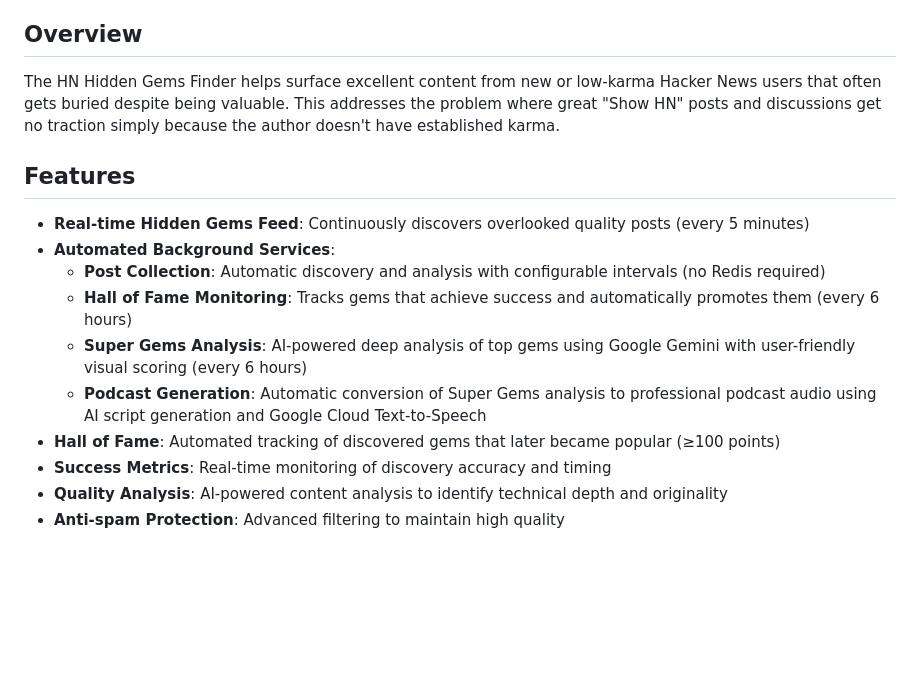
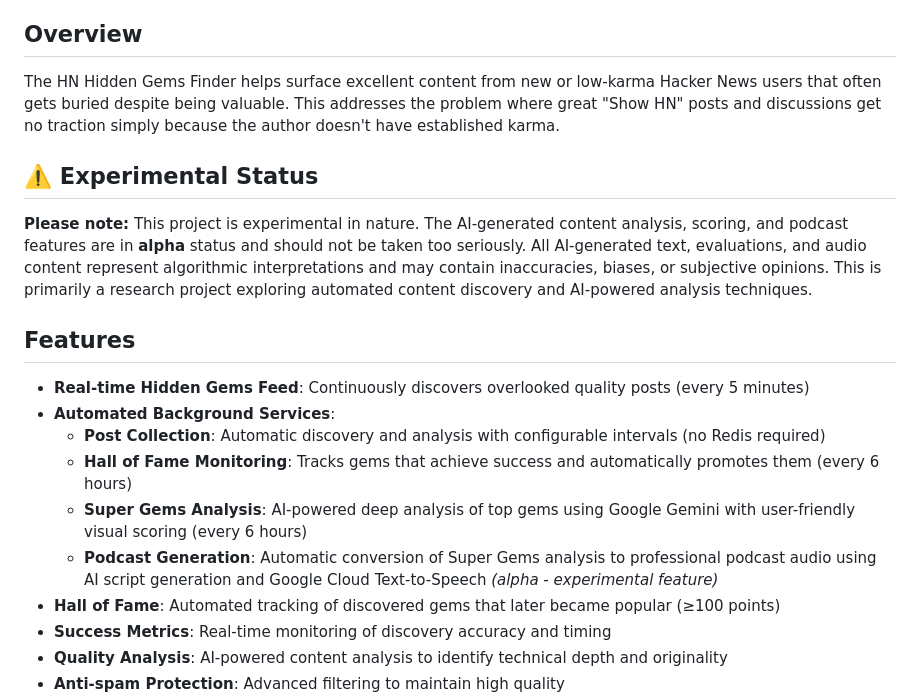
Before and after one commit to DG1001/hn-gems, a Markdown page: README.md, the part around the change. Rendered like a GitHub page; blank space fills up the shorter version.

Commit message:
Add experimental warning and audio metadata tracking
- Update README.md to clearly mark project as experimental with alpha features
- Add audio metadata persistence in scheduler.py to track generated podcast files
- Store file details like size, duration, and generation status in database
- Prevent duplicate metadata entries by checking existing records first

```diff
--- a/README.md
+++ b/README.md
@@ -9,6 +9,10 @@ A tool that discovers high-quality Hacker News posts from low-karma accounts tha
 
 The HN Hidden Gems Finder helps surface excellent content from new or low-karma Hacker News users that often gets buried despite being valuable. This addresses the problem where great "Show HN" posts and discussions get no traction simply because the author doesn't have established karma.
 
+## ⚠️ Experimental Status
+
+**Please note:** This project is experimental in nature. The AI-generated content analysis, scoring, and podcast features are in **alpha** status and should not be taken too seriously. All AI-generated text, evaluations, and audio content represent algorithmic interpretations and may contain inaccuracies, biases, or subjective opinions. This is primarily a research project exploring automated content discovery and AI-powered analysis techniques.
+
 ## Features
 
 - **Real-time Hidden Gems Feed**: Continuously discovers overlooked quality posts (every 5 minutes)
@@ -16,7 +20,7 @@ The HN Hidden Gems Finder helps surface excellent content from new or low-karma
   - **Post Collection**: Automatic discovery and analysis with configurable intervals (no Redis required)
   - **Hall of Fame Monitoring**: Tracks gems that achieve success and automatically promotes them (every 6 hours)
   - **Super Gems Analysis**: AI-powered deep analysis of top gems using Google Gemini with user-friendly visual scoring (every 6 hours)
-  - **Podcast Generation**: Automatic conversion of Super Gems analysis to professional podcast audio using AI script generation and Google Cloud Text-to-Speech
+  - **Podcast Generation**: Automatic conversion of Super Gems analysis to professional podcast audio using AI script generation and Google Cloud Text-to-Speech *(alpha - experimental feature)*
 - **Hall of Fame**: Automated tracking of discovered gems that later became popular (≥100 points)
 - **Success Metrics**: Real-time monitoring of discovery accuracy and timing
 - **Quality Analysis**: AI-powered content analysis to identify technical depth and originality
```
